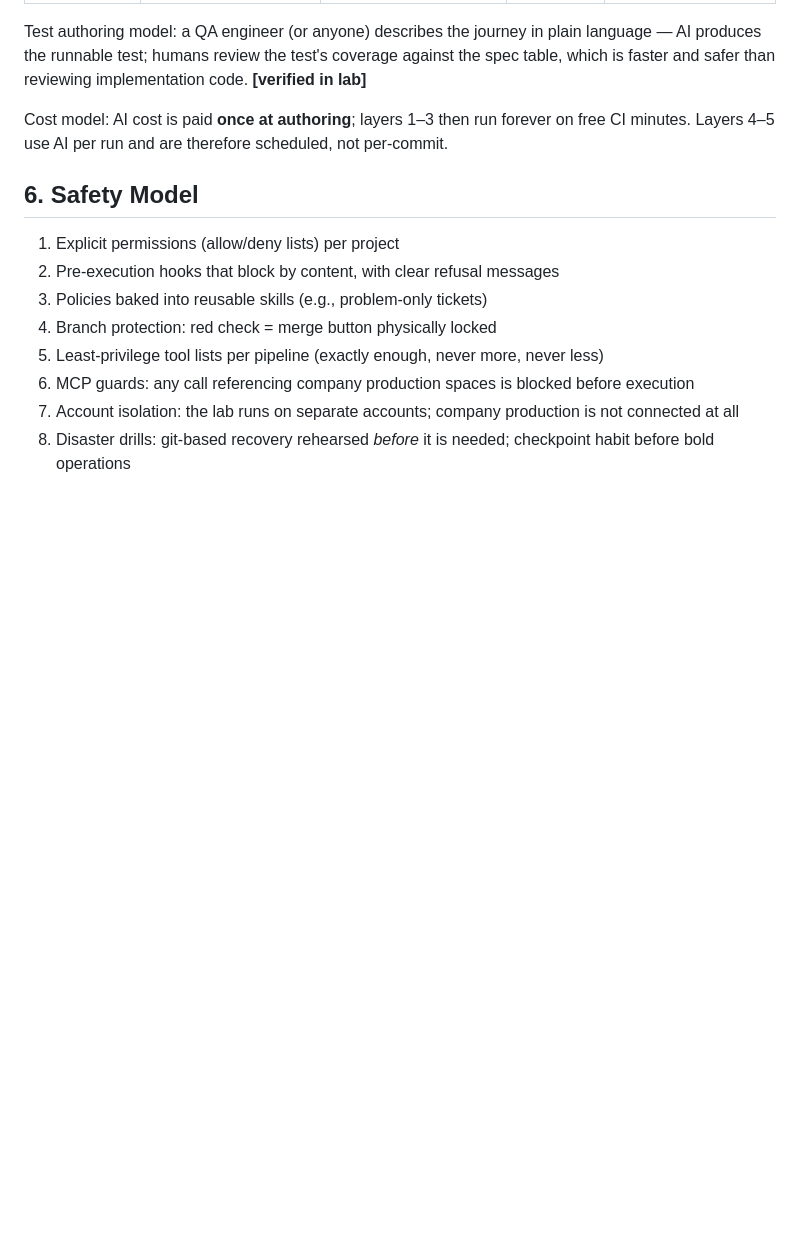
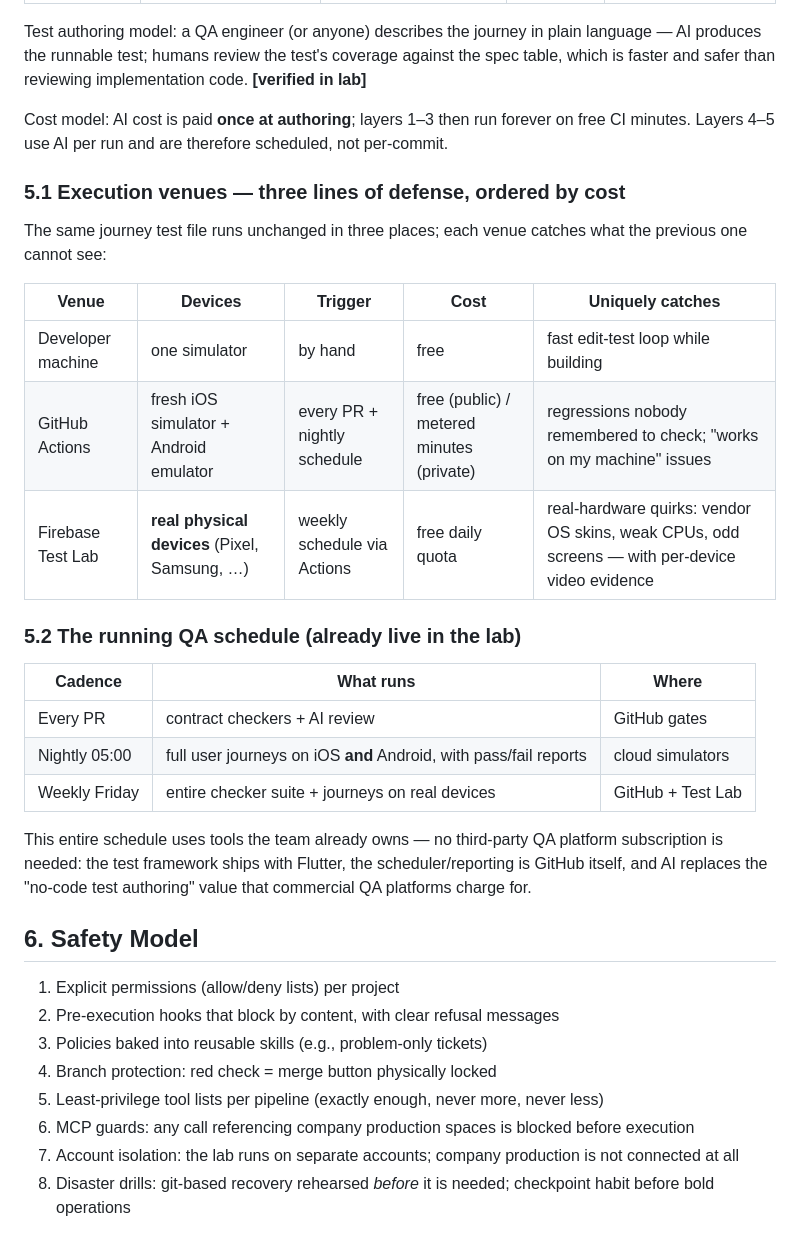
Before and after one commit to omar-arabgt/ai-development-lab, a Markdown page: slides/ai-first-development-proposal.md, the part around the change. Drawn GitHub-style; blank space fills up the shorter version.

Commit message:
Presentation docs updated with the three-speed QA schedule and venue comparison

```diff
--- a/slides/ai-first-development-proposal.md
+++ b/slides/ai-first-development-proposal.md
@@ -67,6 +67,26 @@ Test authoring model: a QA engineer (or anyone) describes the journey in plain l
 
 Cost model: AI cost is paid **once at authoring**; layers 1–3 then run forever on free CI minutes. Layers 4–5 use AI per run and are therefore scheduled, not per-commit.
 
+### 5.1 Execution venues — three lines of defense, ordered by cost
+
+The same journey test file runs unchanged in three places; each venue catches what the previous one cannot see:
+
+| Venue | Devices | Trigger | Cost | Uniquely catches |
+|---|---|---|---|---|
+| Developer machine | one simulator | by hand | free | fast edit-test loop while building |
+| GitHub Actions | fresh iOS simulator + Android emulator | every PR + nightly schedule | free (public) / metered minutes (private) | regressions nobody remembered to check; "works on my machine" issues |
+| Firebase Test Lab | **real physical devices** (Pixel, Samsung, …) | weekly schedule via Actions | free daily quota | real-hardware quirks: vendor OS skins, weak CPUs, odd screens — with per-device video evidence |
+
+### 5.2 The running QA schedule (already live in the lab)
+
+| Cadence | What runs | Where |
+|---|---|---|
+| Every PR | contract checkers + AI review | GitHub gates |
+| Nightly 05:00 | full user journeys on iOS **and** Android, with pass/fail reports | cloud simulators |
+| Weekly Friday | entire checker suite + journeys on real devices | GitHub + Test Lab |
+
+This entire schedule uses tools the team already owns — no third-party QA platform subscription is needed: the test framework ships with Flutter, the scheduler/reporting is GitHub itself, and AI replaces the "no-code test authoring" value that commercial QA platforms charge for.
+
 ## 6. Safety Model
 
 1. Explicit permissions (allow/deny lists) per project
```
Also changed, not shown: slides/notebooklm-brief.md (+1 -1 lines).
